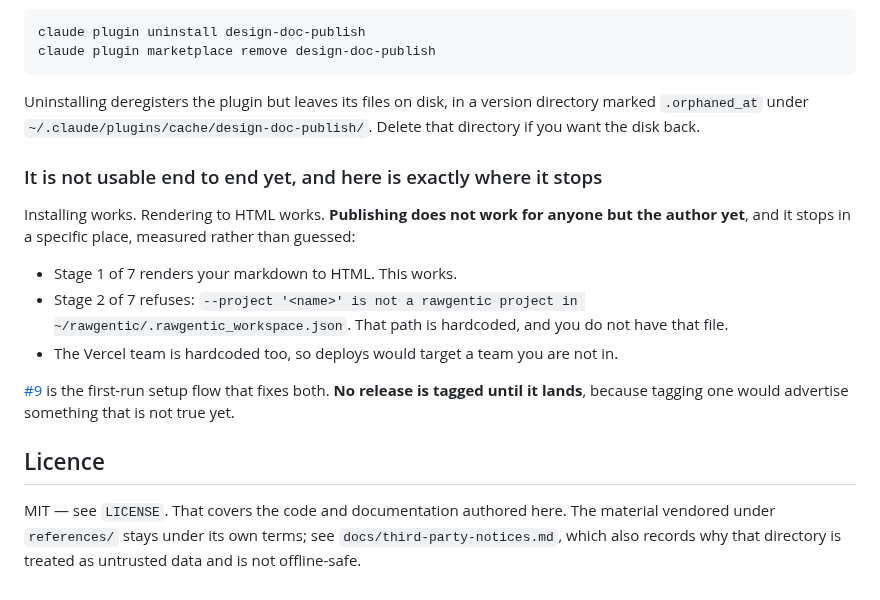
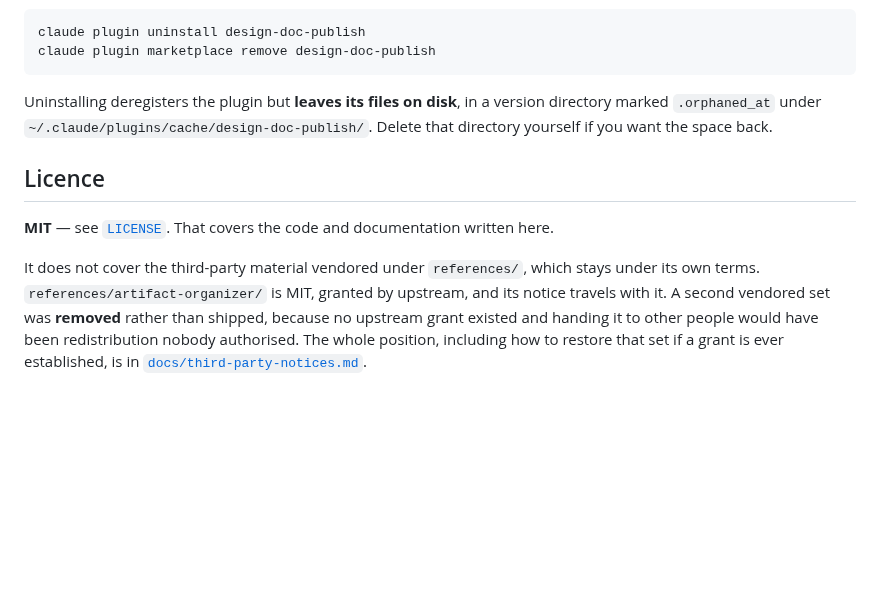
Before and after one commit to 3D-Stories/design-doc-publish, a Markdown page: README.md, the part around one of its changes. GitHub-like rendering; blank space fills up the shorter version.

````diff
--- a/README.md
+++ b/README.md
@@ -57,26 +130,17 @@ claude plugin uninstall design-doc-publish
 claude plugin marketplace remove design-doc-publish
 ```
 
-Uninstalling deregisters the plugin but leaves its files on disk, in a version directory marked
-`.orphaned_at` under `~/.claude/plugins/cache/design-doc-publish/`. Delete that directory if you
-want the disk back.
-
-### It is not usable end to end yet, and here is exactly where it stops
-
-Installing works. Rendering to HTML works. **Publishing does not work for anyone but the author
-yet**, and it stops in a specific place, measured rather than guessed:
-
-- Stage 1 of 7 renders your markdown to HTML. This works.
-- Stage 2 of 7 refuses: `--project '<name>' is not a rawgentic project in
-  ~/rawgentic/.rawgentic_workspace.json`. That path is hardcoded, and you do not have that file.
-- The Vercel team is hardcoded too, so deploys would target a team you are not in.
-
-[#9](https://github.com/3D-Stories/design-doc-publish/issues/9) is the first-run setup flow that
-fixes both. **No release is tagged until it lands**, because tagging one would advertise something
-that is not true yet.
+Uninstalling deregisters the plugin but **leaves its files on disk**, in a version directory marked
+`.orphaned_at` under `~/.claude/plugins/cache/design-doc-publish/`. Delete that directory yourself
+if you want the space back.
 
 ## Licence
 
-MIT — see `LICENSE`. That covers the code and documentation authored here. The material
-vendored under `references/` stays under its own terms; see `docs/third-party-notices.md`,
-which also records why that directory is treated as untrusted data and is not offline-safe.
+**MIT** — see [`LICENSE`](LICENSE). That covers the code and documentation written here.
+
+It does not cover the third-party material vendored under `references/`, which stays under its own
+terms. `references/artifact-organizer/` is MIT, granted by upstream, and its notice travels with it.
+A second vendored set was **removed** rather than shipped, because no upstream grant existed and
+handing it to other people would have been redistribution nobody authorised. The whole position,
+including how to restore that set if a grant is ever established, is in
+[`docs/third-party-notices.md`](docs/third-party-notices.md).
````
Also changed, not shown: other parts of README.md (+111 -38 lines), docs/examples/example-roadmap.png (added), 2 other files.
